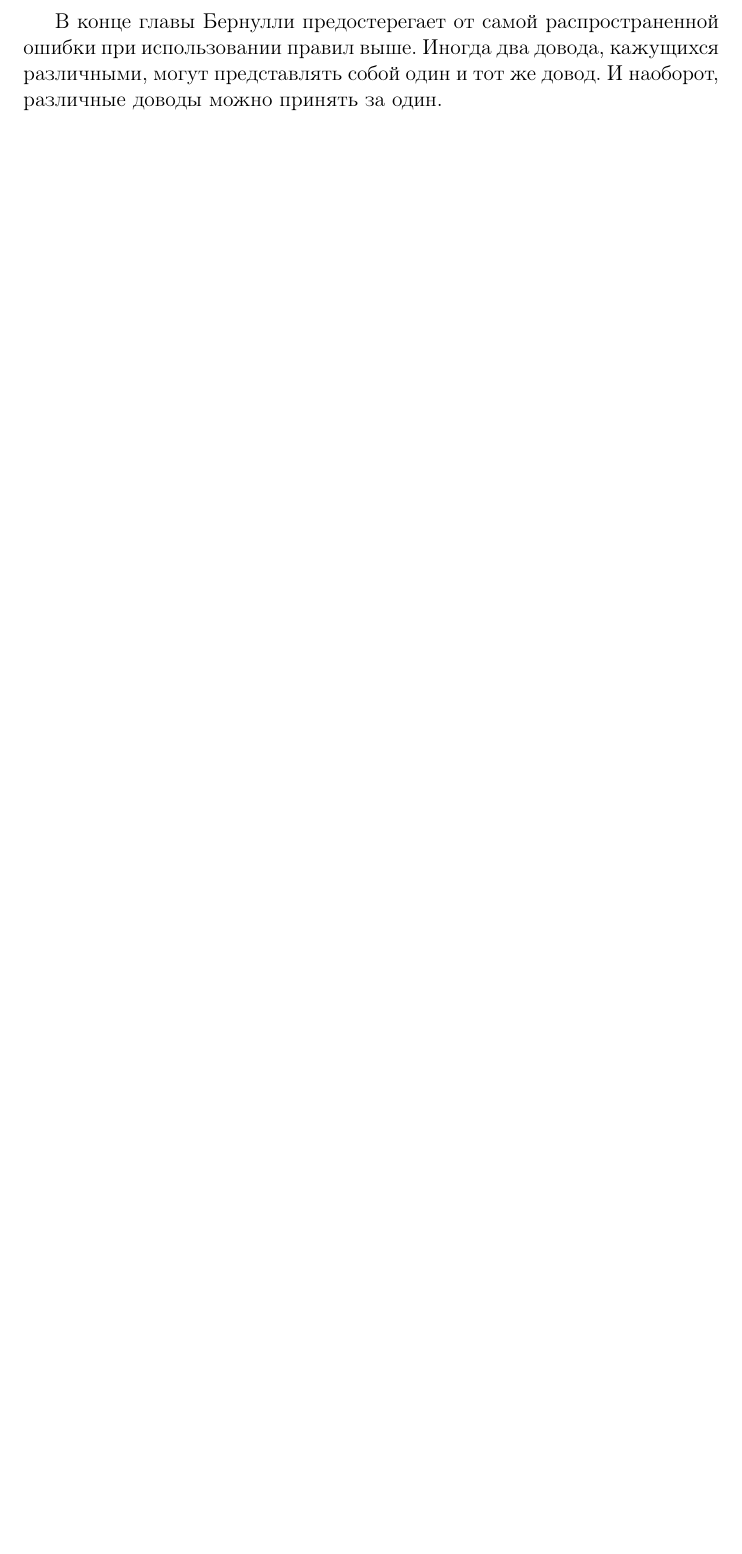
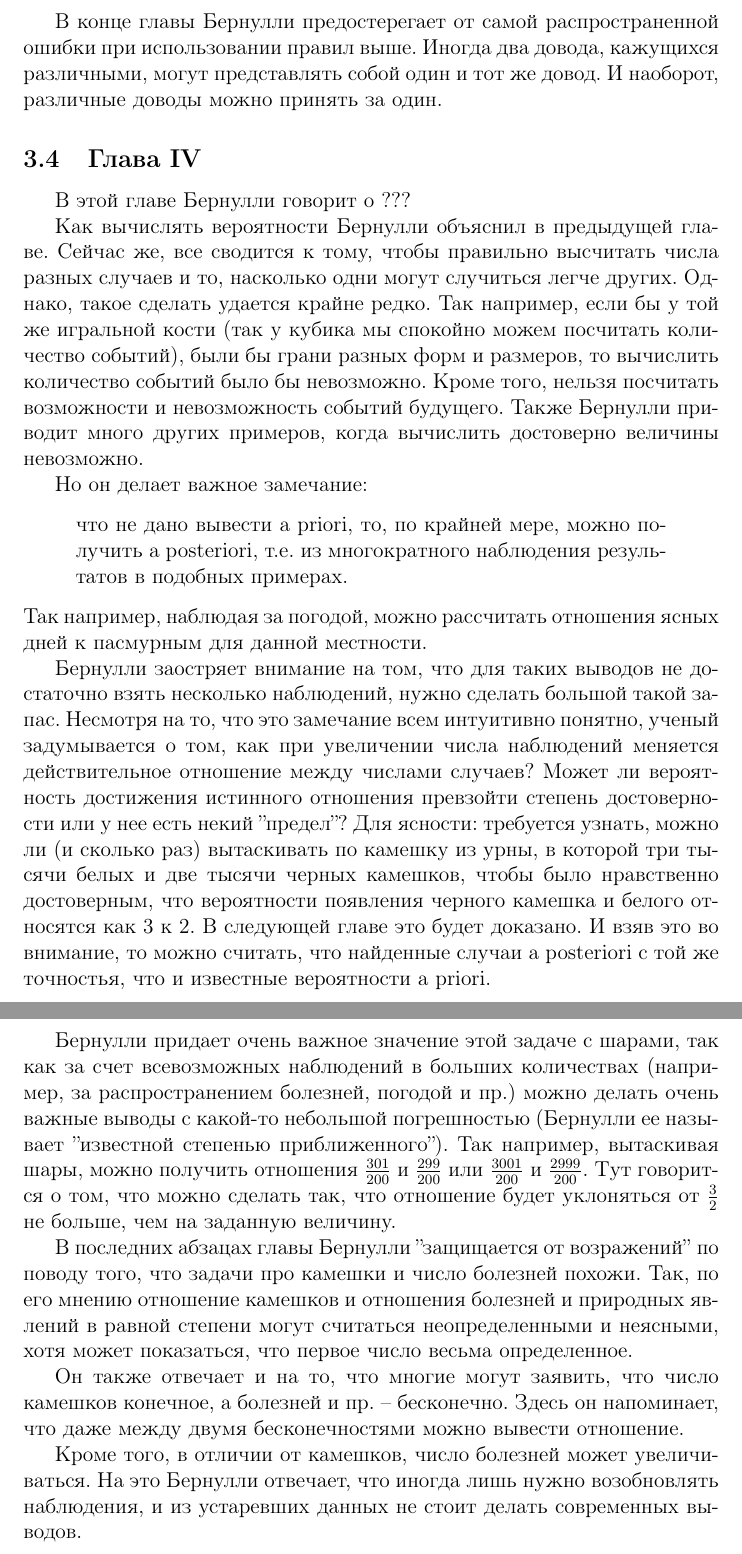
Before and after one commit to letoleto3/immm, a LaTeX document (immm.tex): part of page 16 of 18 before the commit and two parts of pages 16 and 17 of 19 after it, the two joined at a grey line, cut so that both start at the same text, the shorter picture padded with empty space. Compiled offline with pdfLaTeX.

Commit message:
NEW: fourth chapter

```diff
--- a/immm.tex
+++ b/immm.tex
@@ -359,6 +359,46 @@ $$\cfrac{(adj - cfi) \cdot 1 + cfi \cdot \frac{qt}{qt + ru}}{adg} = 1 - \cfrac{c
 И наоборот, различные доводы можно принять за один.
 
 
+\subsection{Глава IV}
+В этой главе Бернулли говорит о ???
+
+Как вычислять вероятности Бернулли объяснил в предыдущей главе.
+Сейчас же, все сводится к тому, чтобы правильно высчитать числа разных случаев и то, насколько одни могут случиться легче других.
+Однако, такое сделать удается крайне редко.
+Так например, если бы у той же игральной кости (так у кубика мы спокойно можем посчитать количество событий), были бы грани разных форм и размеров, то вычислить количество событий было бы невозможно.
+Кроме того, нельзя посчитать возможности и невозможность событий будущего.
+Также Бернулли приводит много других примеров, когда вычислить достоверно величины невозможно.
+
+Но он делает важное замечание:
+\begin{quote}
+что не дано вывести a priori, то, по крайней мере, можно получить a posteriori, т.е. из многократного наблюдения результатов в подобных примерах.
+\end{quote}
+Так например, наблюдая за погодой, можно рассчитать отношения ясных дней к пасмурным для данной местности.
+
+Бернулли заостряет внимание на том, что для таких выводов не достаточно взять несколько наблюдений, нужно сделать большой такой запас.
+Несмотря на то, что это замечание всем интуитивно понятно, ученый задумывается о том, как при увеличении числа наблюдений меняется действительное отношение между числами случаев?
+Может ли вероятность достижения истинного отношения превзойти степень достоверности или у нее есть некий ''предел''?
+Для ясности: требуется узнать, можно ли (и сколько раз) вытаскивать по камешку из урны, в которой три тысячи белых и две тысячи черных камешков, чтобы было нравственно достоверным, что вероятности появления черного камешка и белого относятся как 3 к 2.
+В следующей главе это будет доказано.
+И взяв это во внимание, то можно считать, что найденные случаи a posteriori с той же точностья, что и известные вероятности a priori.
+
+Бернулли придает очень важное значение этой задаче с шарами, так как за счет всевозможных наблюдений в больших количествах (например, за распространением болезней, погодой и пр.) можно делать очень важные выводы с какой-то небольшой погрешностью (Бернулли ее называет ''известной степенью приближенного'').
+Так например, вытаскивая шары, можно получить отношения $\frac{301}{200}$ и $\frac{299}{200}$ или $\frac{3001}{200}$ и $\frac{2999}{200}$.
+Тут говорится о том, что можно сделать так, что отношение будет уклоняться от $\frac{3}{2}$ не больше, чем на заданную величину.
+
+В последних абзацах главы Бернулли ''защищается от возражений'' по поводу того, что задачи про камешки и число болезней похожи.
+Так, по его мнению отношение камешков и отношения болезней и природных явлений в равной степени могут считаться неопределенными и неясными, хотя может показаться, что первое число весьма определенное.
+
+Он также отвечает и на то, что многие могут заявить, что число камешков конечное, а болезней и пр. -- бесконечно.
+Здесь он напоминает, что даже между двумя бесконечностями можно вывести отношение.
+
+Кроме того, в отличии от камешков, число болезней может увеличиваться.
+На это Бернулли отвечает, что иногда лишь нужно возобновлять наблюдения, и из устаревших данных не стоит делать современных выводов.
+
+
+
+
+
 
 
 \newpage
```
Also changed, not shown: immm.pdf.
